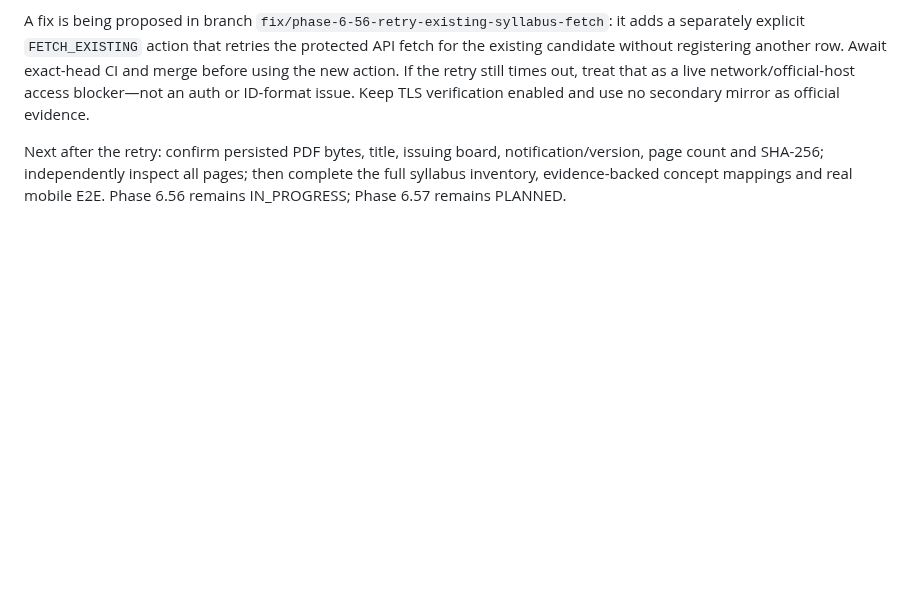
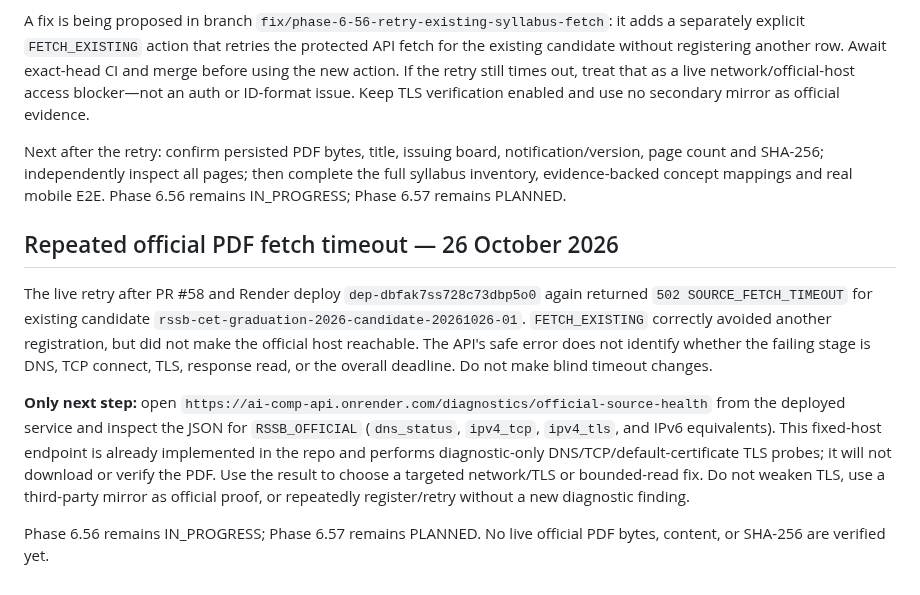
Before and after one commit to snchat78-svg/AI-COMP, a Markdown page: docs/PROJECT_CONTINUITY_CHECKPOINT.md, the part around the change. Drawn GitHub-style; blank space fills up the shorter version.

Commit message:
docs: checkpoint repeated official PDF timeout

```diff
--- a/docs/PROJECT_CONTINUITY_CHECKPOINT.md
+++ b/docs/PROJECT_CONTINUITY_CHECKPOINT.md
@@ -158,3 +158,11 @@ The first live workflow run passed candidate input validation and created `rssb-
 A fix is being proposed in branch `fix/phase-6-56-retry-existing-syllabus-fetch`: it adds a separately explicit `FETCH_EXISTING` action that retries the protected API fetch for the existing candidate without registering another row. Await exact-head CI and merge before using the new action. If the retry still times out, treat that as a live network/official-host access blocker—not an auth or ID-format issue. Keep TLS verification enabled and use no secondary mirror as official evidence.
 
 Next after the retry: confirm persisted PDF bytes, title, issuing board, notification/version, page count and SHA-256; independently inspect all pages; then complete the full syllabus inventory, evidence-backed concept mappings and real mobile E2E. Phase 6.56 remains IN_PROGRESS; Phase 6.57 remains PLANNED.
+
+## Repeated official PDF fetch timeout — 26 October 2026
+
+The live retry after PR #58 and Render deploy `dep-dbfak7ss728c73dbp5o0` again returned `502 SOURCE_FETCH_TIMEOUT` for existing candidate `rssb-cet-graduation-2026-candidate-20261026-01`. `FETCH_EXISTING` correctly avoided another registration, but did not make the official host reachable. The API's safe error does not identify whether the failing stage is DNS, TCP connect, TLS, response read, or the overall deadline. Do not make blind timeout changes.
+
+**Only next step:** open `https://ai-comp-api.onrender.com/diagnostics/official-source-health` from the deployed service and inspect the JSON for `RSSB_OFFICIAL` (`dns_status`, `ipv4_tcp`, `ipv4_tls`, and IPv6 equivalents). This fixed-host endpoint is already implemented in the repo and performs diagnostic-only DNS/TCP/default-certificate TLS probes; it will not download or verify the PDF. Use the result to choose a targeted network/TLS or bounded-read fix. Do not weaken TLS, use a third-party mirror as official proof, or repeatedly register/retry without a new diagnostic finding.
+
+Phase 6.56 remains IN_PROGRESS; Phase 6.57 remains PLANNED. No live official PDF bytes, content, or SHA-256 are verified yet.
```
